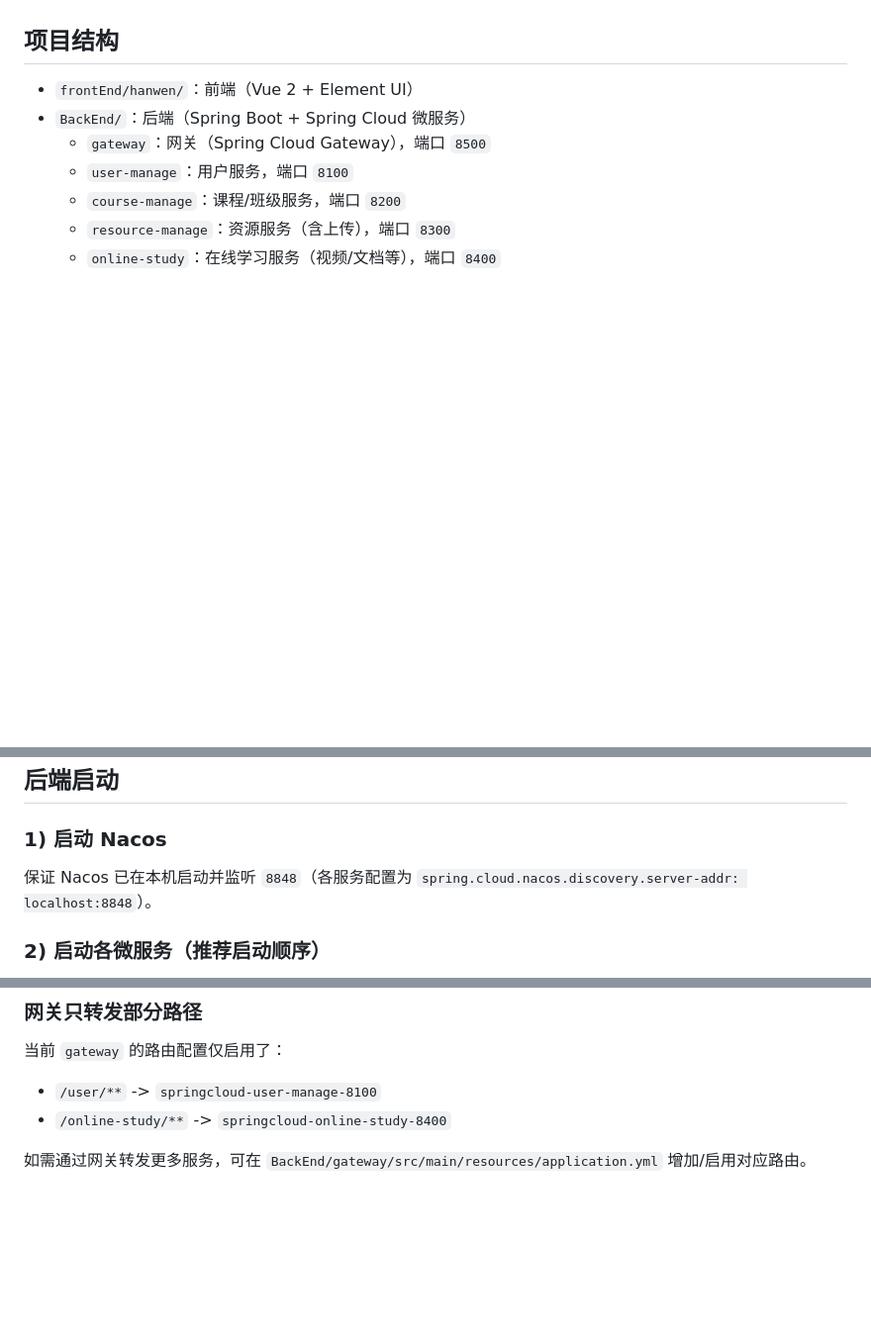
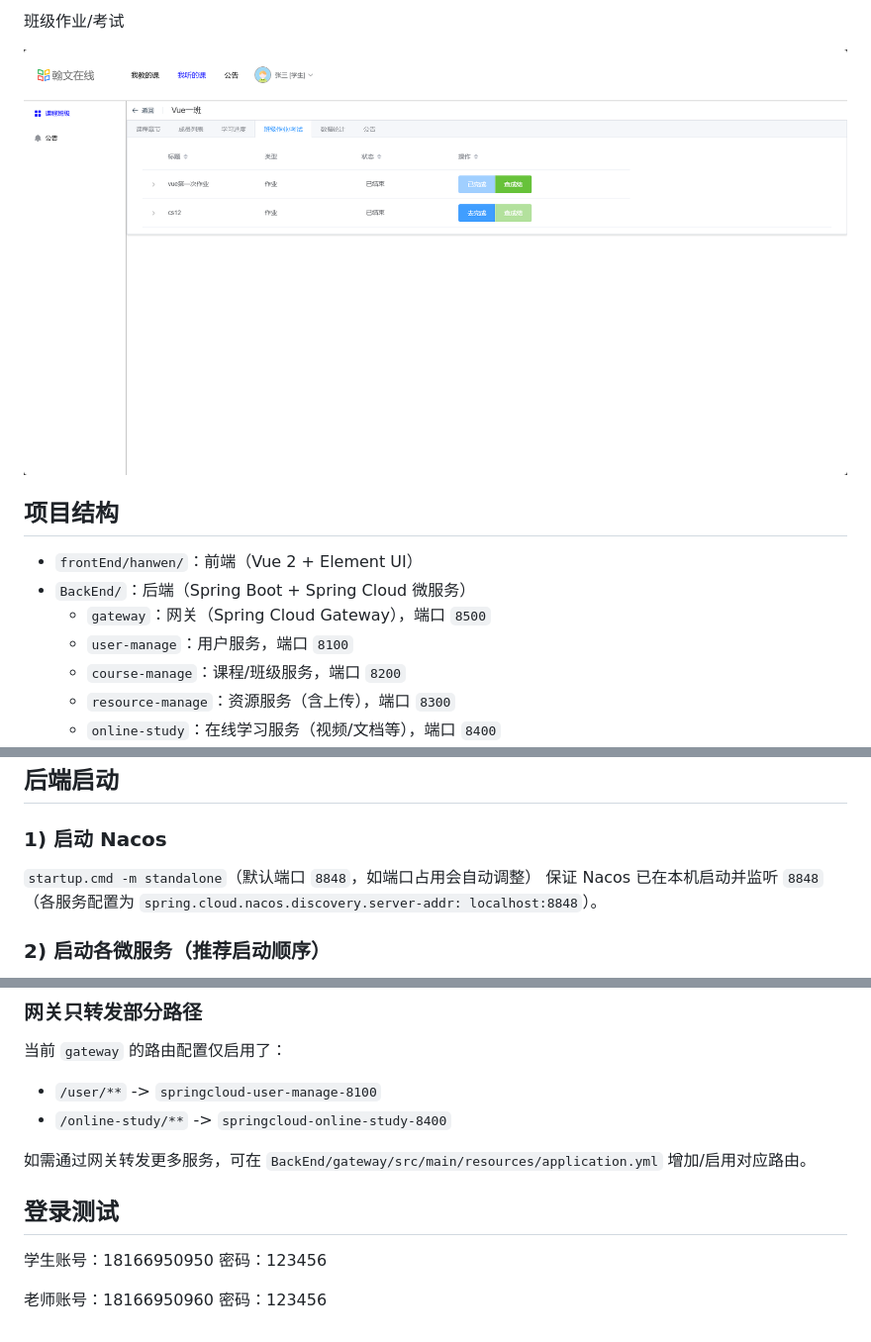
Before and after one commit to qinxin09/qinxin09-hanwen-online-teaching, a Markdown page: README.md, 3 parts joined by grey strips. Shown: that part at 99% size. GitHub-like rendering; pictures changed too: assets/image-20260303172240552.png (added); blank space fills up the shorter version.

```diff
--- a/README.md
+++ b/README.md
@@ -4,3 +19,6 @@
+班级作业/考试
+
+![image-20260303172240552](assets/image-20260303172240552.png)
 
 ## 项目结构
 
@@ -60,7 +78,7 @@ CREATE DATABASE IF NOT EXISTS hanwenonline DEFAULT CHARSET utf8;
 ## 后端启动
 
 ### 1) 启动 Nacos
-
+`startup.cmd -m standalone`（默认端口 `8848`，如端口占用会自动调整）
 保证 Nacos 已在本机启动并监听 `8848`（各服务配置为 `spring.cloud.nacos.discovery.server-addr: localhost:8848`）。
 
 ### 2) 启动各微服务（推荐启动顺序）
@@ -131,3 +149,10 @@ npm run serve
 - `/online-study/**` -> `springcloud-online-study-8400`
 
 如需通过网关转发更多服务，可在 `BackEnd/gateway/src/main/resources/application.yml` 增加/启用对应路由。
+
+## 登录测试
+学生账号：18166950950
+密码：123456
+
+老师账号：18166950960
+密码：123456
```
Also changed, not shown: other parts of README.md (+15 -0 lines), assets/image-1.png (added), assets/image-20260303172503460.png (added), assets/image-20260303172851446.png (added), assets/image.png (added), 2 other files.
